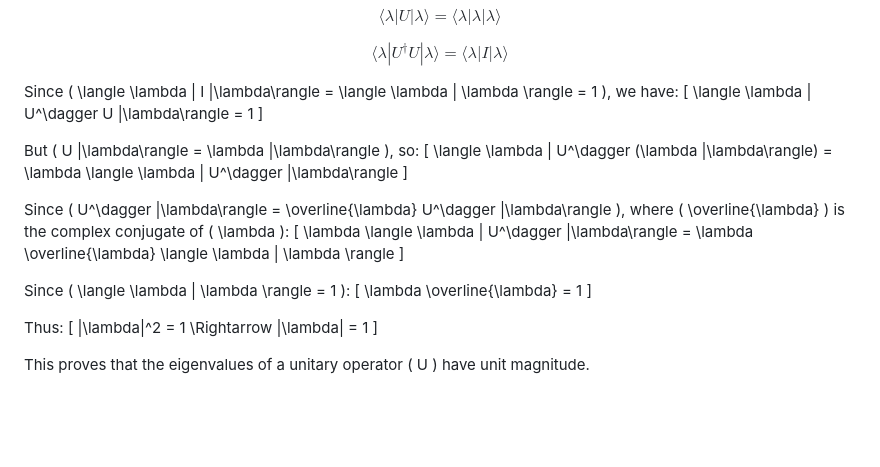
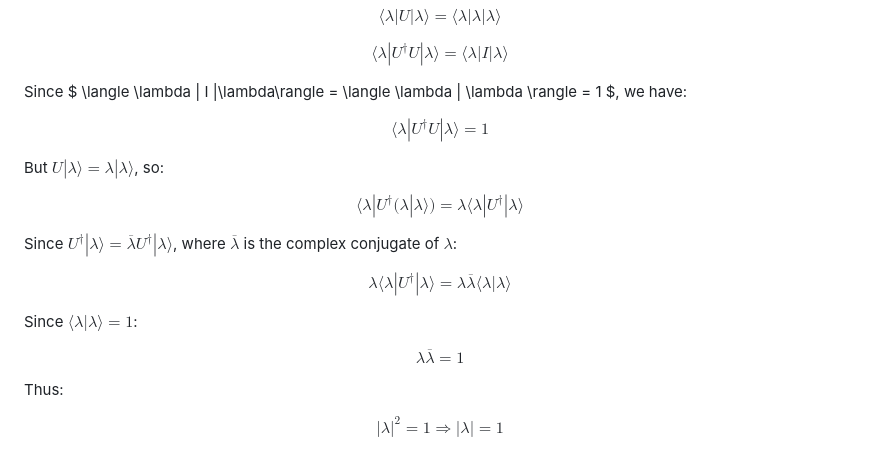
Before and after one commit to UV-1999/uv-1999.github.io, a Markdown page: notes/physics/quantum.md, the part around the change. Rendered like a GitHub page; blank space fills up the shorter version.

```diff
--- a/notes/physics/quantum.md
+++ b/notes/physics/quantum.md
@@ -116,29 +116,22 @@ $$ \langle \lambda | U |\lambda\rangle = \langle \lambda | \lambda |\lambda\rang
 
 $$ \langle \lambda | U^\dagger U |\lambda\rangle = \langle \lambda | I |\lambda\rangle$$
 
-Since \( \langle \lambda | I |\lambda\rangle = \langle \lambda | \lambda \rangle = 1 \), we have:
-\[
-\langle \lambda | U^\dagger U |\lambda\rangle = 1
-\]
+Since $ \langle \lambda | I |\lambda\rangle = \langle \lambda | \lambda \rangle = 1 $, we have:
 
-But \( U |\lambda\rangle = \lambda |\lambda\rangle \), so:
-\[
-\langle \lambda | U^\dagger (\lambda |\lambda\rangle) = \lambda \langle \lambda | U^\dagger |\lambda\rangle
-\]
+$$ \langle \lambda | U^\dagger U |\lambda\rangle = 1 $$
 
-Since \( U^\dagger |\lambda\rangle = \overline{\lambda} U^\dagger |\lambda\rangle \), where \( \overline{\lambda} \) is the complex conjugate of \( \lambda \):
-\[
-\lambda \langle \lambda | U^\dagger |\lambda\rangle = \lambda \overline{\lambda} \langle \lambda | \lambda \rangle
-\]
+But $U |\lambda\rangle = \lambda |\lambda\rangle$, so:
 
-Since \( \langle \lambda | \lambda \rangle = 1 \):
-\[
-\lambda \overline{\lambda} = 1
-\]
+$$ \langle \lambda | U^\dagger (\lambda |\lambda\rangle) = \lambda \langle \lambda | U^\dagger |\lambda\rangle $$
+
+Since $U^\dagger |\lambda\rangle = \overline{\lambda} U^\dagger |\lambda\rangle$, where $\overline{\lambda}$ is the complex conjugate of $\lambda$:
+
+$$ \lambda \langle \lambda | U^\dagger |\lambda\rangle = \lambda \overline{\lambda} \langle \lambda | \lambda \rangle$$
+
+Since $\langle \lambda | \lambda \rangle = 1$:
+
+$$\lambda \overline{\lambda} = 1$$
 
 Thus:
-\[
-|\lambda|^2 = 1 \Rightarrow |\lambda| = 1
-\]
 
-This proves that the eigenvalues of a unitary operator \( U \) have unit magnitude.
+$$ |\lambda|^2 = 1 \Rightarrow |\lambda| = 1$$
```
